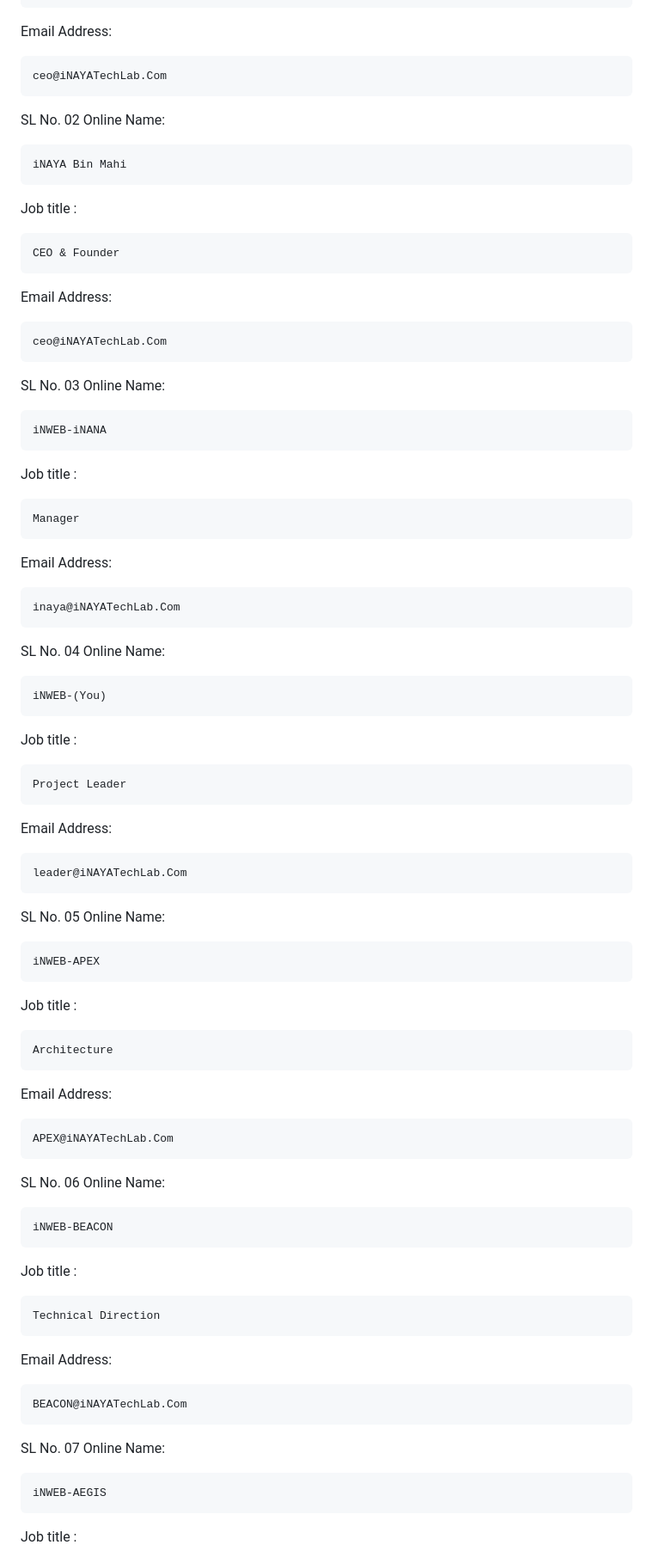
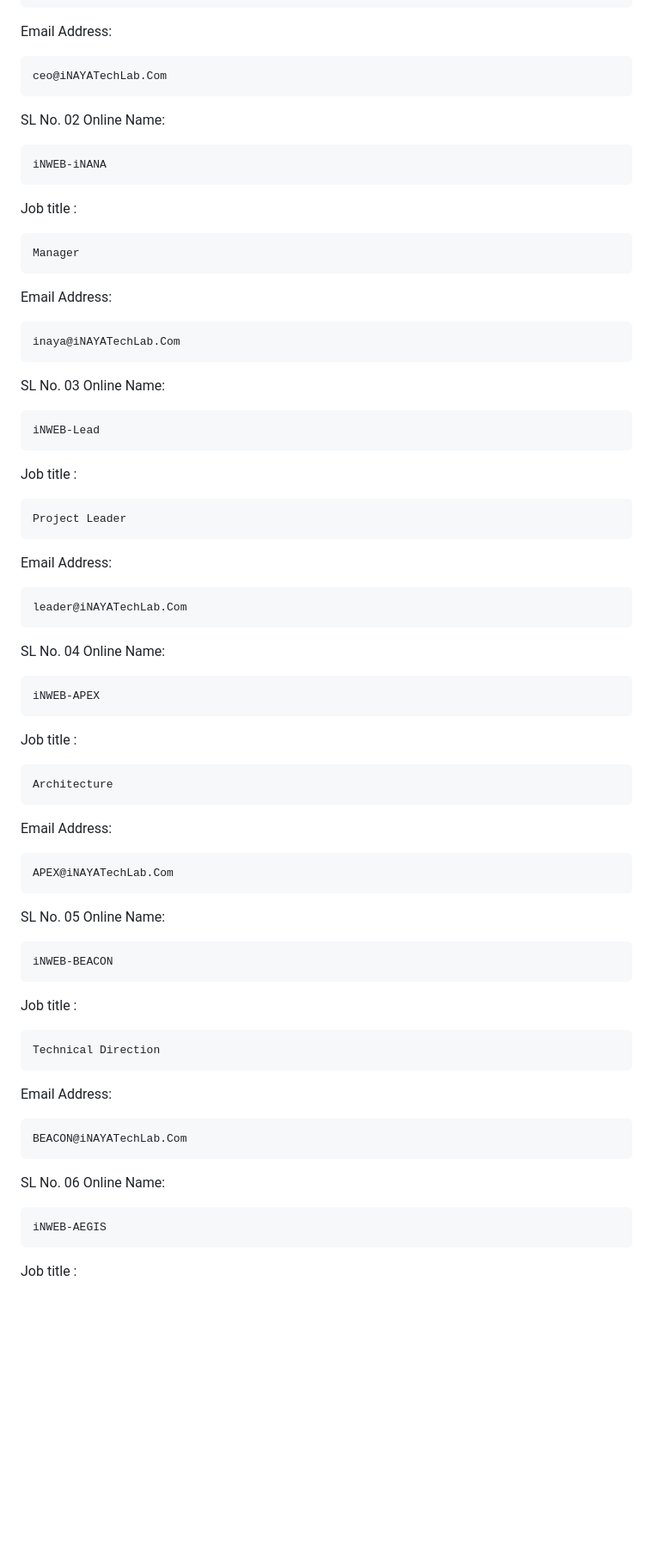
Before and after one commit to iNWEB-Official/iNWEB-Developer, a Markdown page: README.md, the part around one of its changes. Shown at 86% size. Drawn GitHub-style; blank space fills up the shorter version.

```diff
--- a/README.md
+++ b/README.md
@@ -86,17 +86,6 @@ Email Address:
 SL No. 02
 Online Name:
 
-    iNAYA Bin Mahi
-Job title :
-
-    CEO & Founder
-Email Address:
-
-    ceo@iNAYATechLab.Com
-
-SL No. 03
-Online Name:
-
     iNWEB-iNANA
 Job title :
 
@@ -105,10 +94,10 @@ Email Address:
 
     inaya@iNAYATechLab.Com
 
-SL No. 04
+SL No. 03
 Online Name:
 
-    iNWEB-(You)
+    iNWEB-Lead
 Job title :
 
     Project Leader
@@ -116,7 +105,7 @@ Email Address:
 
     leader@iNAYATechLab.Com
 
-SL No. 05
+SL No. 04
 Online Name:
 
     iNWEB-APEX
@@ -127,7 +116,7 @@ Email Address:
 
     APEX@iNAYATechLab.Com
 
-SL No. 06
+SL No. 05
 Online Name:
 
     iNWEB-BEACON
@@ -138,7 +127,7 @@ Email Address:
 
     BEACON@iNAYATechLab.Com
 
-SL No. 07
+SL No. 06
 Online Name:
 
     iNWEB-AEGIS
```
Also changed, not shown: other parts of README.md (+16 -16 lines).
